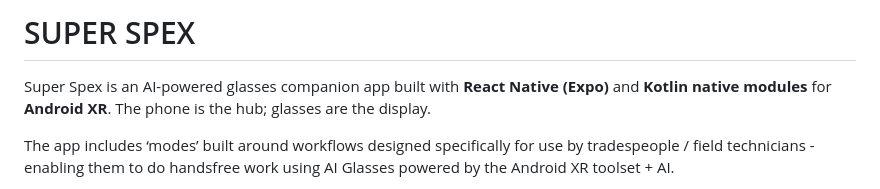
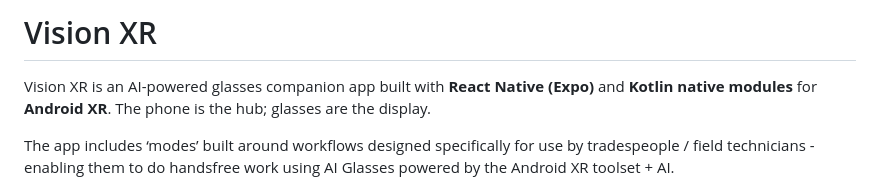
Before and after one commit to super-engineer-app/Super_Spex, a Markdown page: README.md, the part around the change. GitHub-like rendering.

```diff
--- a/README.md
+++ b/README.md
@@ -1,6 +1,6 @@
-# SUPER SPEX
+# Vision XR
 
-Super Spex is an AI-powered glasses companion app built with **React Native (Expo)** and **Kotlin native modules** for **Android XR**. The phone is the hub; glasses are the display.
+Vision XR is an AI-powered glasses companion app built with **React Native (Expo)** and **Kotlin native modules** for **Android XR**. The phone is the hub; glasses are the display.
 
 The app includes ‘modes’ built around workflows designed specifically for use by tradespeople / field technicians - enabling them to do handsfree work using AI Glasses powered by the Android XR toolset + AI.
 
```
